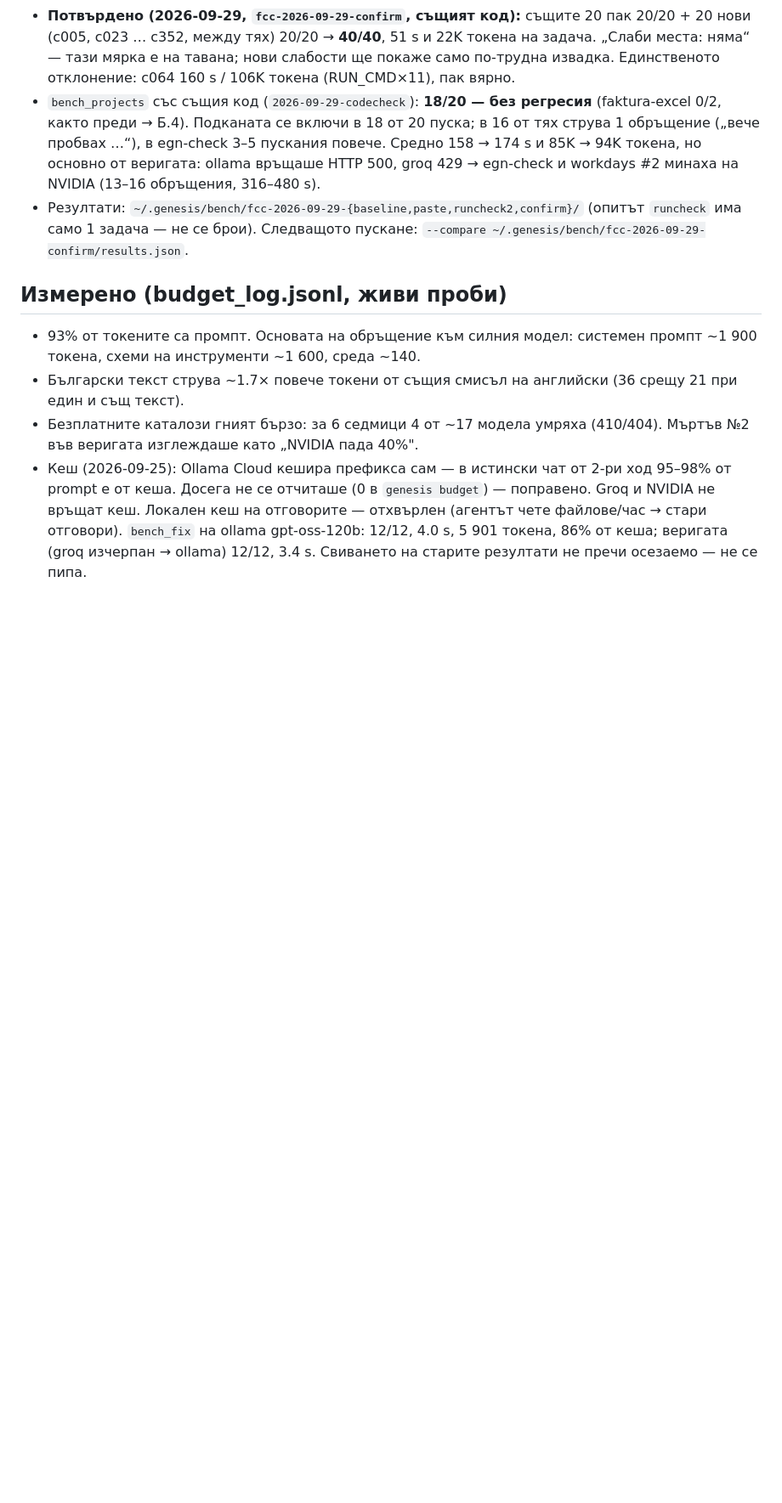
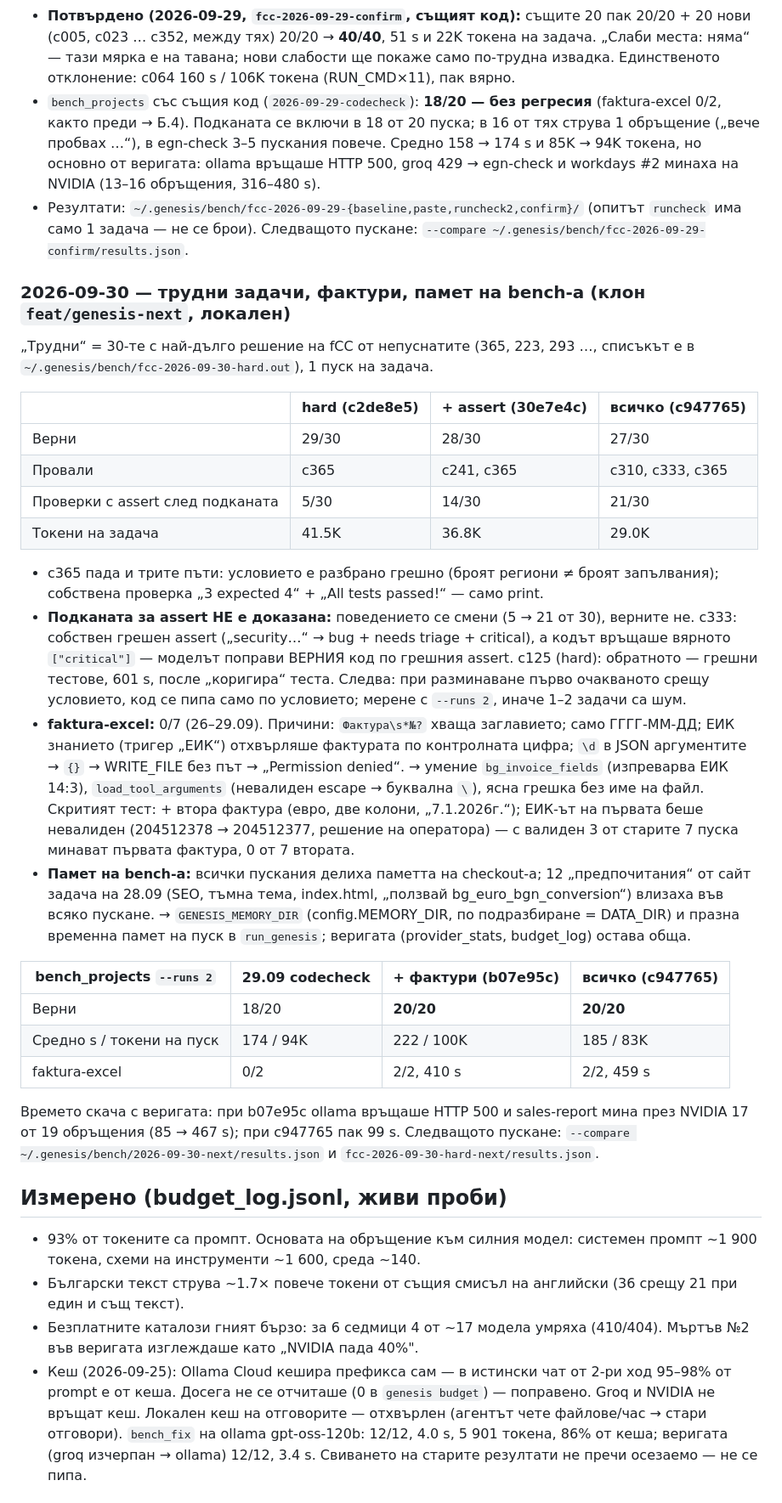
Before and after one commit to me7ko-dev/genesis-agent, a Markdown page: NEXT_STEPS.md, the part around one of its changes. Shown at 85% size. Rendered like a GitHub page; blank space fills up the shorter version.

Commit message:
docs: NEXT_STEPS - faktura 2/2 and bench_projects 20/20; the assert nudge not proven
Co-Authored-By: Claude Opus 5.5 <noreply@anthropic.com>

```diff
--- a/NEXT_STEPS.md
+++ b/NEXT_STEPS.md
@@ -108,6 +108,51 @@ Microsoft Store, която виси до таймаута (~400 s на кома
 - Резултати: `~/.genesis/bench/fcc-2026-09-29-{baseline,paste,runcheck2,confirm}/`
   (опитът `runcheck` има само 1 задача — не се брои). Следващото пускане:
   `--compare ~/.genesis/bench/fcc-2026-09-29-confirm/results.json`.
+
+### 2026-09-30 — трудни задачи, фактури, памет на bench-а (клон `feat/genesis-next`, локален)
+
+„Трудни“ = 30-те с най-дълго решение на fCC от непуснатите (365, 223, 293 …,
+списъкът е в `~/.genesis/bench/fcc-2026-09-30-hard.out`), 1 пуск на задача.
+
+| | hard (c2de8e5) | + assert (30e7e4c) | всичко (c947765) |
+|---|---|---|---|
+| Верни | 29/30 | 28/30 | 27/30 |
+| Провали | c365 | c241, c365 | c310, c333, c365 |
+| Проверки с assert след подканата | 5/30 | 14/30 | 21/30 |
+| Токени на задача | 41.5K | 36.8K | 29.0K |
+
+- c365 пада и трите пъти: условието е разбрано грешно (броят региони ≠ броят
+  запълвания); собствена проверка „3 expected 4“ + „All tests passed!“ — само print.
+- **Подканата за assert НЕ е доказана:** поведението се смени (5 → 21 от 30), верните
+  не. c333: собствен грешен assert („security…“ → bug + needs triage + critical), а
+  кодът връщаше вярното `["critical"]` — моделът поправи ВЕРНИЯ код по грешния
+  assert. c125 (hard): обратното — грешни тестове, 601 s, после „коригира“ теста.
+  Следва: при разминаване първо очакваното срещу условието, код се пипа само
+  по условието; мерене с `--runs 2`, иначе 1–2 задачи са шум.
+- **faktura-excel:** 0/7 (26–29.09). Причини: `Фактура\s*№?` хваща заглавието;
+  само ГГГГ-ММ-ДД; ЕИК знанието (тригер „ЕИК“) отхвърляше фактурата по
+  контролната цифра; `\d` в JSON аргументите → `{}` → WRITE_FILE без път →
+  „Permission denied“. → умение `bg_invoice_fields` (изпреварва ЕИК 14:3),
+  `load_tool_arguments` (невалиден escape → буквална `\`), ясна грешка без име на
+  файл. Скритият тест: + втора фактура (евро, две колони, „7.1.2026г.“); ЕИК-ът
+  на първата беше невалиден (204512378 → 204512377, решение на оператора) — с
+  валиден 3 от старите 7 пуска минават първата фактура, 0 от 7 втората.
+- **Памет на bench-а:** всички пускания делиха паметта на checkout-а; 12
+  „предпочитания“ от сайт задача на 28.09 (SEO, тъмна тема, index.html, „ползвай
+  bg_euro_bgn_conversion“) влизаха във всяко пускане. → `GENESIS_MEMORY_DIR`
+  (config.MEMORY_DIR, по подразбиране = DATA_DIR) и празна временна памет на
+  пуск в `run_genesis`; веригата (provider_stats, budget_log) остава обща.
+
+| bench_projects `--runs 2` | 29.09 codecheck | + фактури (b07e95c) | всичко (c947765) |
+|---|---|---|---|
+| Верни | 18/20 | **20/20** | **20/20** |
+| Средно s / токени на пуск | 174 / 94K | 222 / 100K | 185 / 83K |
+| faktura-excel | 0/2 | 2/2, 410 s | 2/2, 459 s |
+
+Времето скача с веригата: при b07e95c ollama връщаше HTTP 500 и sales-report
+мина през NVIDIA 17 от 19 обръщения (85 → 467 s); при c947765 пак 99 s.
+Следващото пускане: `--compare ~/.genesis/bench/2026-09-30-next/results.json`
+и `fcc-2026-09-30-hard-next/results.json`.
 
 ## Измерено (budget_log.jsonl, живи проби)
 
```
Also changed, not shown: other parts of NEXT_STEPS.md (+4 -3 lines).
